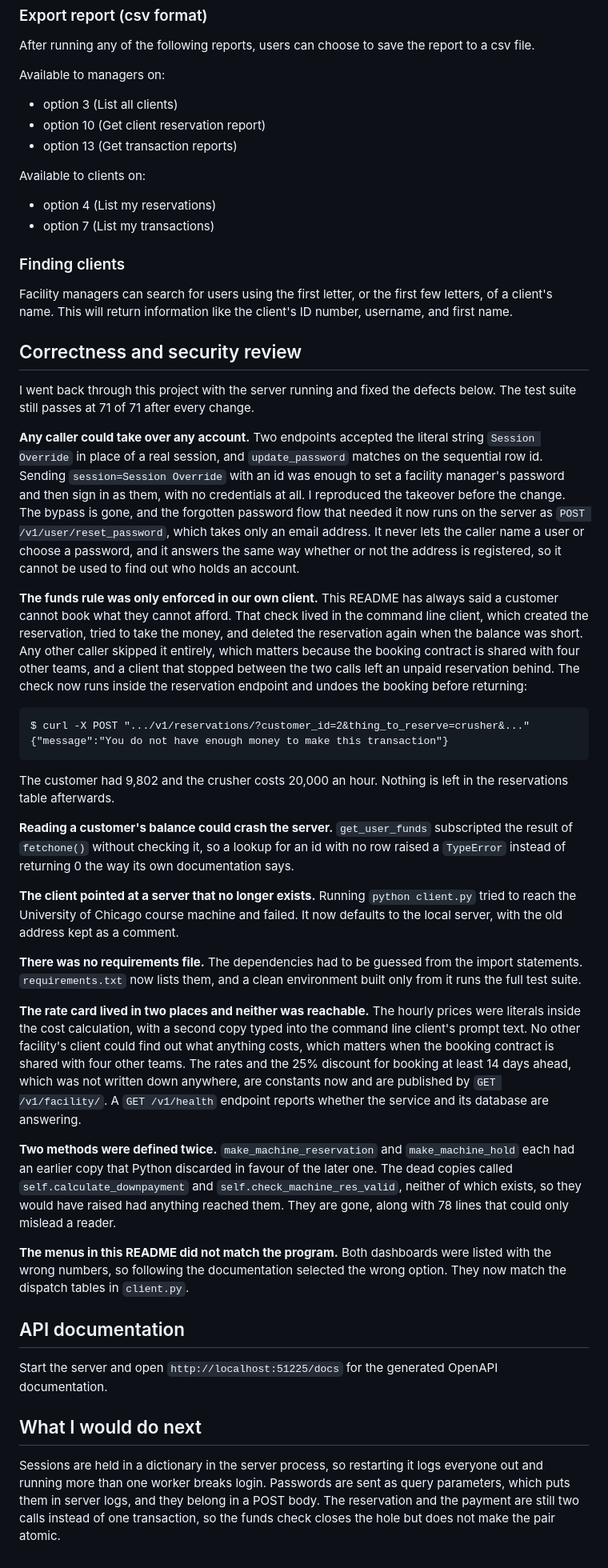
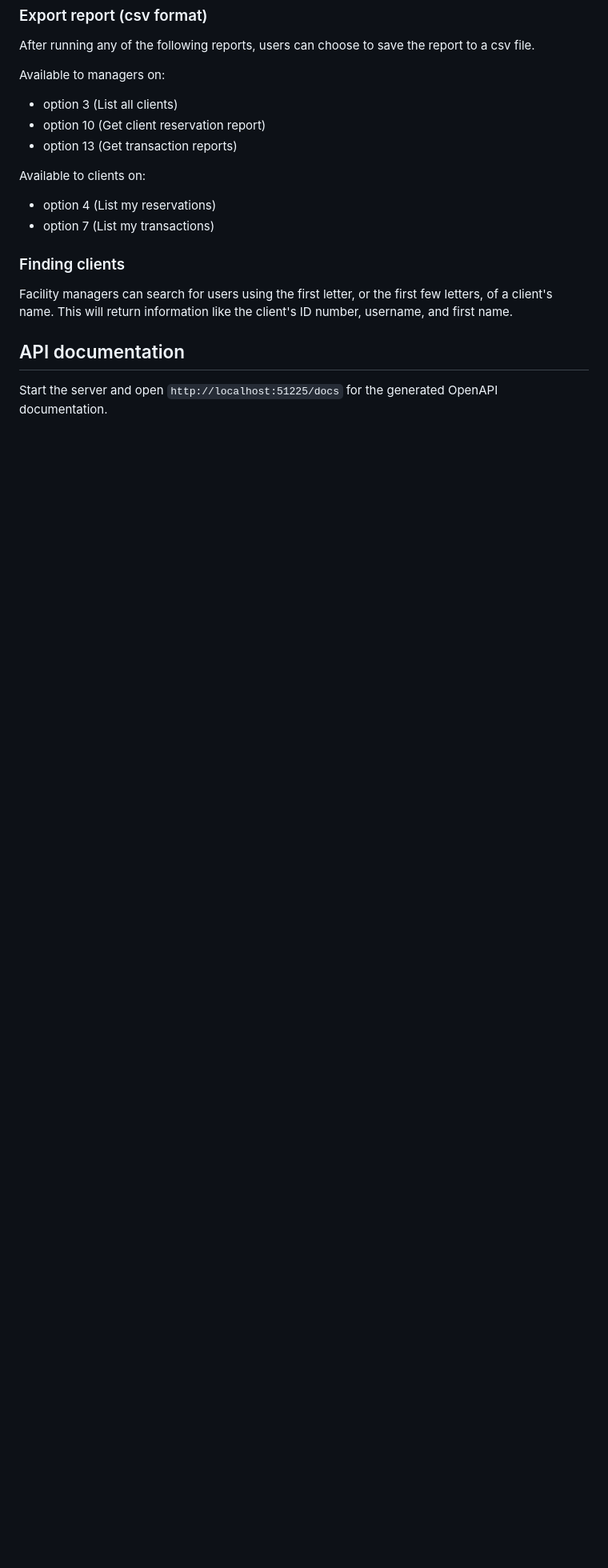
Before and after one commit to ntdai95/Resume-Projects, a Markdown page: Distributed Facility Reservation System/README.md, the part around one of its changes. Shown at 80% size. Drawn GitHub-style; blank space fills up the shorter version.

````diff
--- a/Distributed Facility Reservation System/README.md
+++ b/Distributed Facility Reservation System/README.md
@@ -342,77 +376,7 @@ Facility managers can search for users using the first letter, or the first few
 letters, of a client's name. This will return information like the client's ID number,
 username, and first name.
 
-## Correctness and security review
-
-I went back through this project with the server running and fixed the defects below.
-The test suite still passes at 71 of 71 after every change.
-
-**Any caller could take over any account.** Two endpoints accepted the literal string
-`Session Override` in place of a real session, and `update_password` matches on the
-sequential row id. Sending `session=Session Override` with an id was enough to set a
-facility manager's password and then sign in as them, with no credentials at all. I
-reproduced the takeover before the change. The bypass is gone, and the forgotten
-password flow that needed it now runs on the server as `POST /v1/user/reset_password`,
-which takes only an email address. It never lets the caller name a user or choose a
-password, and it answers the same way whether or not the address is registered, so it
-cannot be used to find out who holds an account.
-
-**The funds rule was only enforced in our own client.** This README has always said a
-customer cannot book what they cannot afford. That check lived in the command line
-client, which created the reservation, tried to take the money, and deleted the
-reservation again when the balance was short. Any other caller skipped it entirely,
-which matters because the booking contract is shared with four other teams, and a
-client that stopped between the two calls left an unpaid reservation behind. The check
-now runs inside the reservation endpoint and undoes the booking before returning:
-
-```text
-$ curl -X POST ".../v1/reservations/?customer_id=2&thing_to_reserve=crusher&..."
-{"message":"You do not have enough money to make this transaction"}
-```
-
-The customer had 9,802 and the crusher costs 20,000 an hour. Nothing is left in the
-reservations table afterwards.
-
-**Reading a customer's balance could crash the server.** `get_user_funds` subscripted
-the result of `fetchone()` without checking it, so a lookup for an id with no row
-raised a `TypeError` instead of returning 0 the way its own documentation says.
-
-**The client pointed at a server that no longer exists.** Running `python client.py`
-tried to reach the University of Chicago course machine and failed. It now defaults to
-the local server, with the old address kept as a comment.
-
-**There was no requirements file.** The dependencies had to be guessed from the import
-statements. `requirements.txt` now lists them, and a clean environment built only from
-it runs the full test suite.
-
-**The rate card lived in two places and neither was reachable.** The hourly prices
-were literals inside the cost calculation, with a second copy typed into the command
-line client's prompt text. No other facility's client could find out what anything
-costs, which matters when the booking contract is shared with four other teams. The
-rates and the 25% discount for booking at least 14 days ahead, which was not written
-down anywhere, are constants now and are published by `GET /v1/facility/`. A
-`GET /v1/health` endpoint reports whether the service and its database are answering.
-
-**Two methods were defined twice.** `make_machine_reservation` and
-`make_machine_hold` each had an earlier copy that Python discarded in favour of the
-later one. The dead copies called `self.calculate_downpayment` and
-`self.check_machine_res_valid`, neither of which exists, so they would have raised
-had anything reached them. They are gone, along with 78 lines that could only mislead
-a reader.
-
-**The menus in this README did not match the program.** Both dashboards were listed
-with the wrong numbers, so following the documentation selected the wrong option. They
-now match the dispatch tables in `client.py`.
-
 ## API documentation
 
 Start the server and open `http://localhost:51225/docs` for the generated OpenAPI
 documentation.
-
-## What I would do next
-
-Sessions are held in a dictionary in the server process, so restarting it logs everyone
-out and running more than one worker breaks login. Passwords are sent as query
-parameters, which puts them in server logs, and they belong in a POST body. The
-reservation and the payment are still two calls instead of one transaction, so the
-funds check closes the hole but does not make the pair atomic.
````
Also changed, not shown: other parts of Distributed Facility Reservation System/README.md (+36 -2 lines), Ocean Data ML Platform with RAG/README.md (+1 -1 lines), Distributed Facility Reservation System/docs/01-api-surface.png (added), Distributed Facility Reservation System/docs/02-facility-rates.png (added), Distributed Facility Reservation System/docs/03-reservation.png (added), Distributed Facility Reservation System/docs/04-funds-rule.png (added), Distributed Facility Reservation System/docs/05-session-required.png (added), 3 other files.
